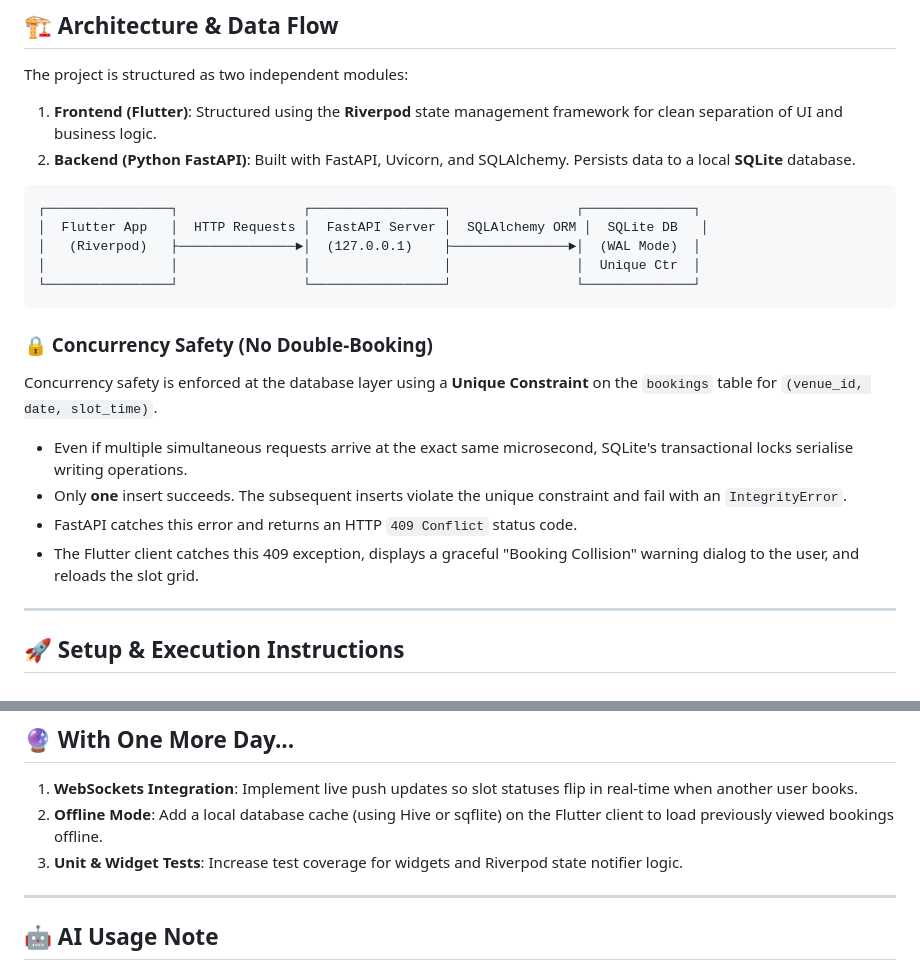
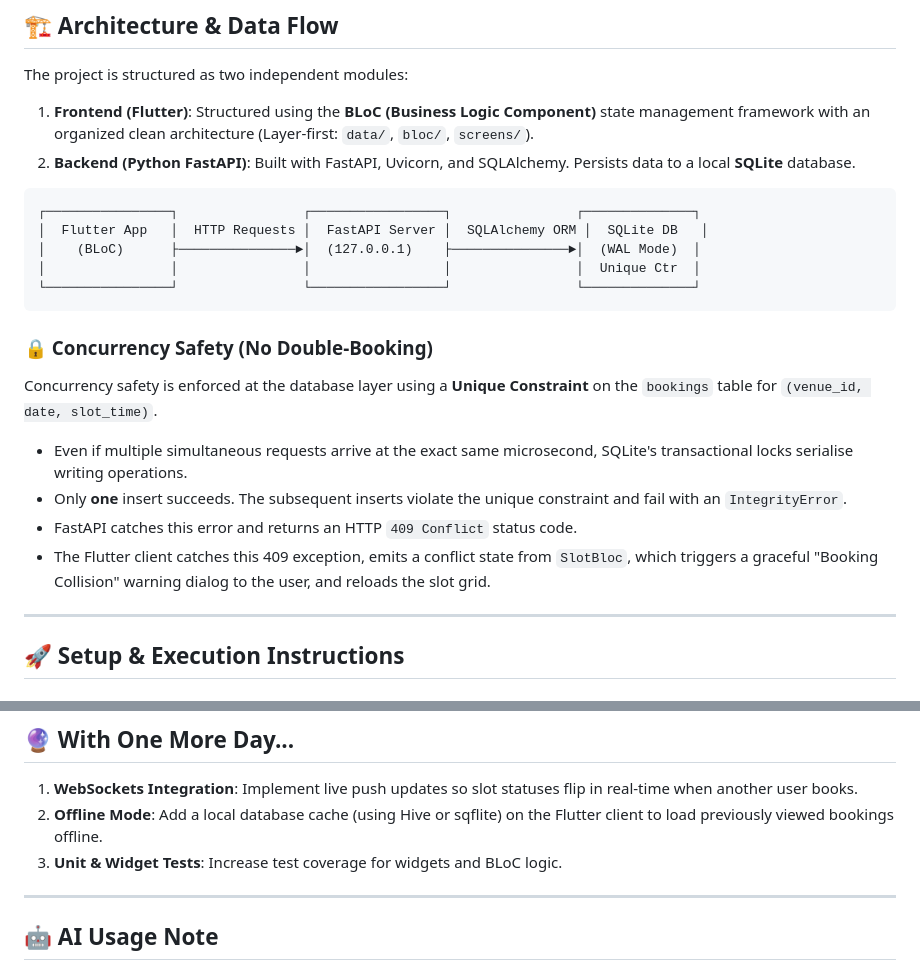
Before and after one commit to Akash-ptl/quickslot_app, a Markdown page: README.md, 2 parts joined by grey strips. Rendered like a GitHub page.

Commit message:
docs: update README.md to document BLoC state management and architecture

````diff
--- a/README.md
+++ b/README.md
@@ -7,13 +7,13 @@ QuickSlot is a concurrency-safe, mini-app for booking sports slots (badminton co
 ## 🏗️ Architecture & Data Flow
 
 The project is structured as two independent modules:
-1. **Frontend (Flutter)**: Structured using the **Riverpod** state management framework for clean separation of UI and business logic.
+1. **Frontend (Flutter)**: Structured using the **BLoC (Business Logic Component)** state management framework with an organized clean architecture (Layer-first: `data/`, `bloc/`, `screens/`).
 2. **Backend (Python FastAPI)**: Built with FastAPI, Uvicorn, and SQLAlchemy. Persists data to a local **SQLite** database.
 
 ```text
 ┌────────────────┐                ┌─────────────────┐                ┌──────────────┐
 │  Flutter App   │  HTTP Requests │  FastAPI Server │  SQLAlchemy ORM │  SQLite DB   │
-│   (Riverpod)   ├───────────────►│  (127.0.0.1)    ├───────────────►│  (WAL Mode)  │
+│    (BLoC)      ├───────────────►│  (127.0.0.1)    ├───────────────►│  (WAL Mode)  │
 │                │                │                 │                │  Unique Ctr  │
 └────────────────┘                └─────────────────┘                └──────────────┘
 ```
@@ -23,7 +23,7 @@ Concurrency safety is enforced at the database layer using a **Unique Constraint
 * Even if multiple simultaneous requests arrive at the exact same microsecond, SQLite's transactional locks serialise writing operations.
 * Only **one** insert succeeds. The subsequent inserts violate the unique constraint and fail with an `IntegrityError`.
 * FastAPI catches this error and returns an HTTP `409 Conflict` status code.
-* The Flutter client catches this 409 exception, displays a graceful "Booking Collision" warning dialog to the user, and reloads the slot grid.
+* The Flutter client catches this 409 exception, emits a conflict state from `SlotBloc`, which triggers a graceful "Booking Collision" warning dialog to the user, and reloads the slot grid.
 
 ---
 
@@ -76,7 +76,7 @@ This triggers **5 concurrent requests** at the exact same moment to book the sam
 ## 🔮 With One More Day...
 1. **WebSockets Integration**: Implement live push updates so slot statuses flip in real-time when another user books.
 2. **Offline Mode**: Add a local database cache (using Hive or sqflite) on the Flutter client to load previously viewed bookings offline.
-3. **Unit & Widget Tests**: Increase test coverage for widgets and Riverpod state notifier logic.
+3. **Unit & Widget Tests**: Increase test coverage for widgets and BLoC logic.
 
 ---
 
````
